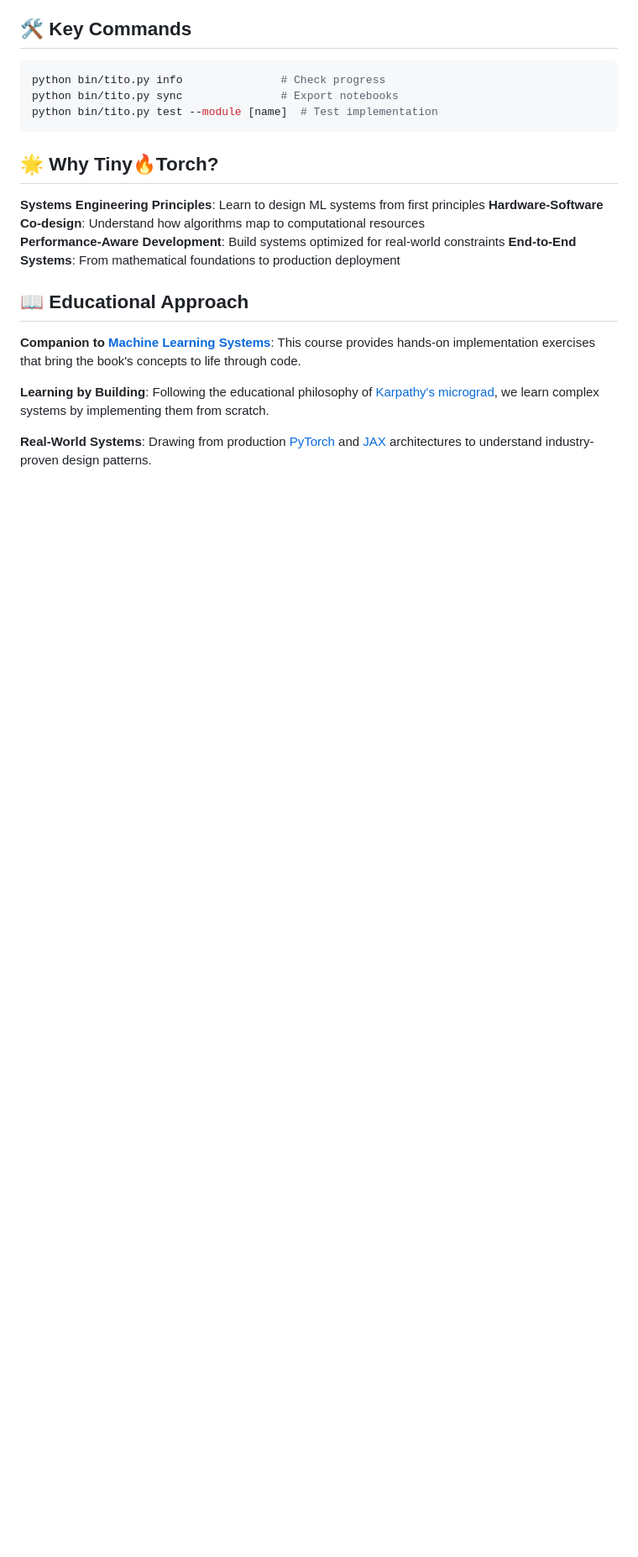
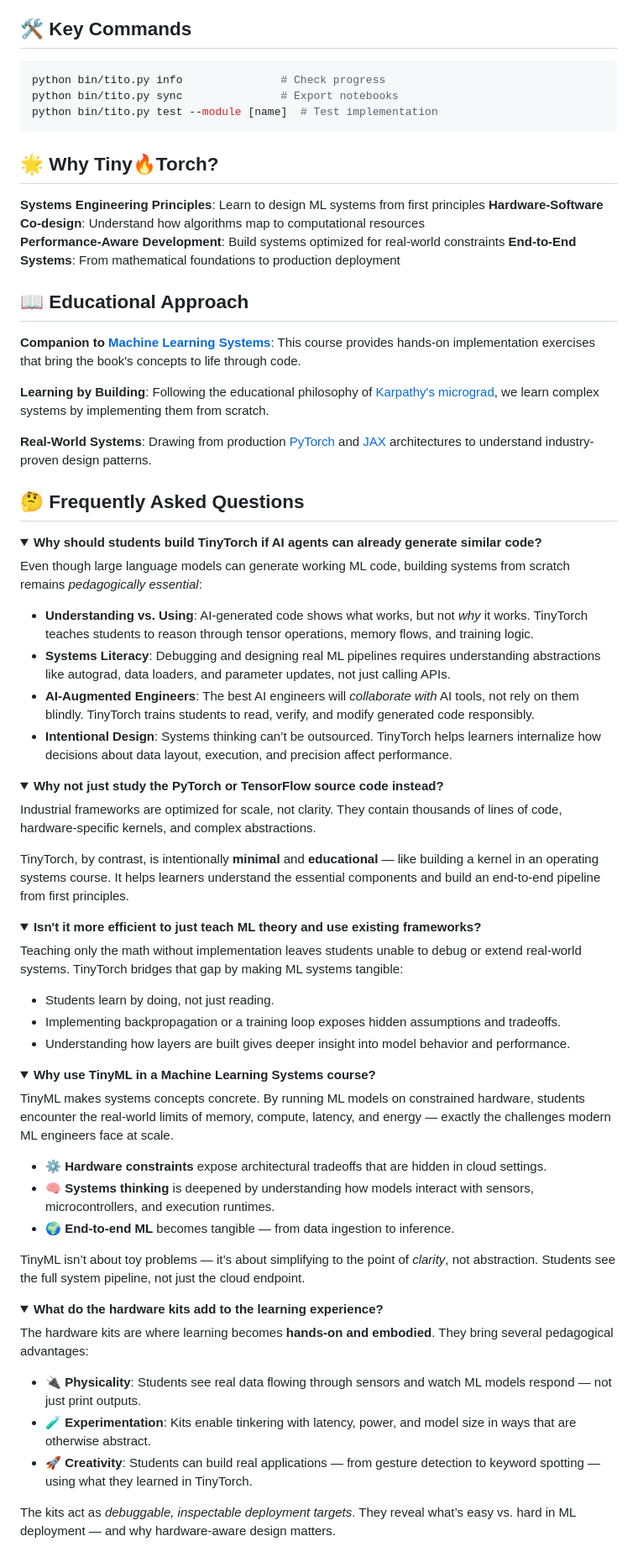
Before and after one commit to MLSysBook/TinyTorch, a Markdown page: README.md, the part around one of its changes. Shown at 84% size. Rendered like a GitHub page; folded sections open; blank space fills up the shorter version.

```diff
--- a/README.md
+++ b/README.md
@@ -83,3 +83,61 @@ python bin/tito.py test --module [name]  # Test implementation
 
 **Real-World Systems**: Drawing from production [PyTorch](https://pytorch.org/) and [JAX](https://jax.readthedocs.io/) architectures to understand industry-proven design patterns.
 
+## 🤔 Frequently Asked Questions
+
+<details>
+<summary><strong>Why should students build TinyTorch if AI agents can already generate similar code?</strong></summary>
+
+Even though large language models can generate working ML code, building systems from scratch remains *pedagogically essential*:
+
+- **Understanding vs. Using**: AI-generated code shows what works, but not *why* it works. TinyTorch teaches students to reason through tensor operations, memory flows, and training logic.
+- **Systems Literacy**: Debugging and designing real ML pipelines requires understanding abstractions like autograd, data loaders, and parameter updates, not just calling APIs.
+- **AI-Augmented Engineers**: The best AI engineers will *collaborate with* AI tools, not rely on them blindly. TinyTorch trains students to read, verify, and modify generated code responsibly.
+- **Intentional Design**: Systems thinking can’t be outsourced. TinyTorch helps learners internalize how decisions about data layout, execution, and precision affect performance.
+
+</details>
+
+<details>
+<summary><strong>Why not just study the PyTorch or TensorFlow source code instead?</strong></summary>
+
+Industrial frameworks are optimized for scale, not clarity. They contain thousands of lines of code, hardware-specific kernels, and complex abstractions.
+
+TinyTorch, by contrast, is intentionally **minimal** and **educational** — like building a kernel in an operating systems course. It helps learners understand the essential components and build an end-to-end pipeline from first principles.
+
+</details>
+
+<details>
+<summary><strong>Isn't it more efficient to just teach ML theory and use existing frameworks?</strong></summary>
+
+Teaching only the math without implementation leaves students unable to debug or extend real-world systems. TinyTorch bridges that gap by making ML systems tangible:
+
+- Students learn by doing, not just reading.
+- Implementing backpropagation or a training loop exposes hidden assumptions and tradeoffs.
+- Understanding how layers are built gives deeper insight into model behavior and performance.
+
+</details>
+
+<details>
+<summary><strong>Why use TinyML in a Machine Learning Systems course?</strong></summary>
+
+TinyML makes systems concepts concrete. By running ML models on constrained hardware, students encounter the real-world limits of memory, compute, latency, and energy — exactly the challenges modern ML engineers face at scale.
+
+- ⚙️ **Hardware constraints** expose architectural tradeoffs that are hidden in cloud settings.
+- 🧠 **Systems thinking** is deepened by understanding how models interact with sensors, microcontrollers, and execution runtimes.
+- 🌍 **End-to-end ML** becomes tangible — from data ingestion to inference.
+
+TinyML isn’t about toy problems — it’s about simplifying to the point of *clarity*, not abstraction. Students see the full system pipeline, not just the cloud endpoint.
+
+</details>
+
+<details>
+<summary><strong>What do the hardware kits add to the learning experience?</strong></summary>
+
+The hardware kits are where learning becomes **hands-on and embodied**. They bring several pedagogical advantages:
+
+- 🔌 **Physicality**: Students see real data flowing through sensors and watch ML models respond — not just print outputs.
+- 🧪 **Experimentation**: Kits enable tinkering with latency, power, and model size in ways that are otherwise abstract.
+- 🚀 **Creativity**: Students can build real applications — from gesture detection to keyword spotting — using what they learned in TinyTorch.
+
+The kits act as *debuggable, inspectable deployment targets*. They reveal what’s easy vs. hard in ML deployment — and why hardware-aware design matters.
+
```
Also changed, not shown: other parts of README.md (+3 -0 lines).
